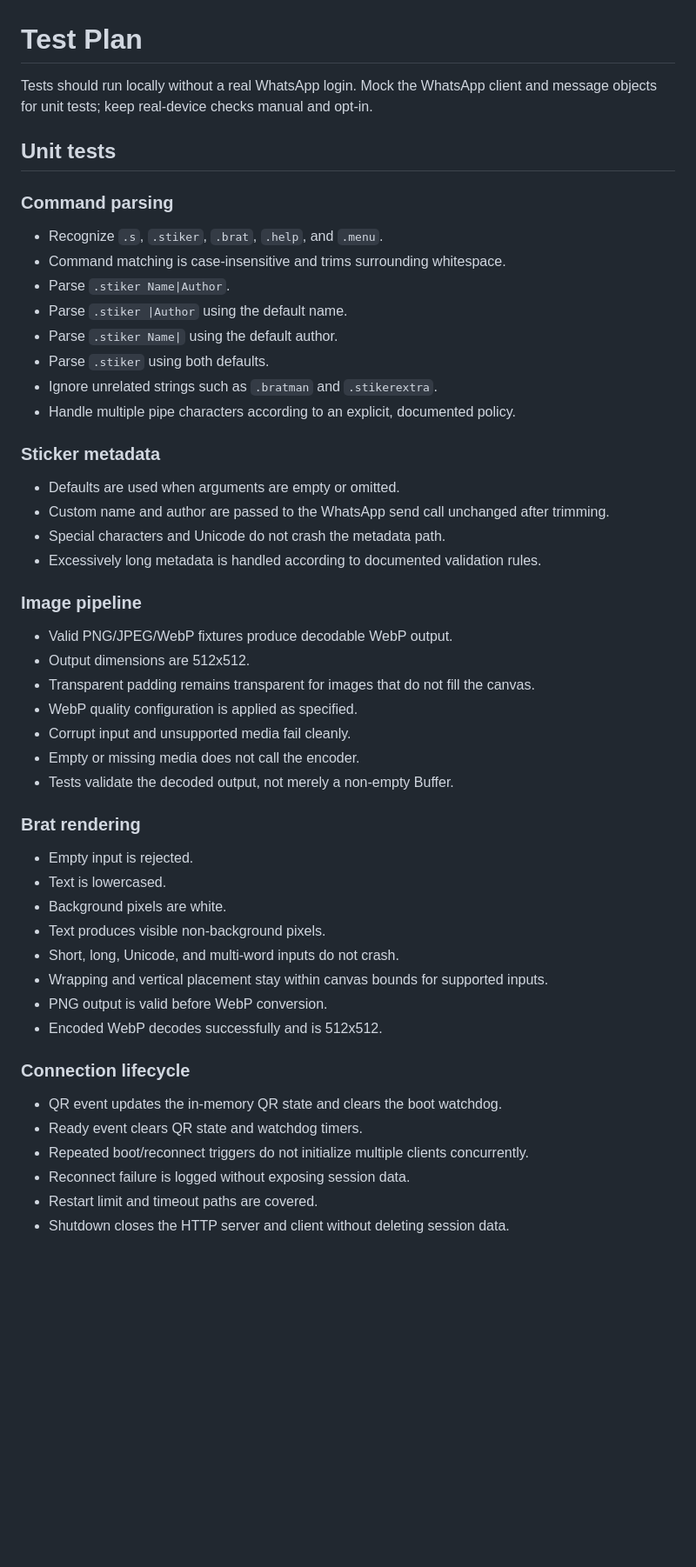
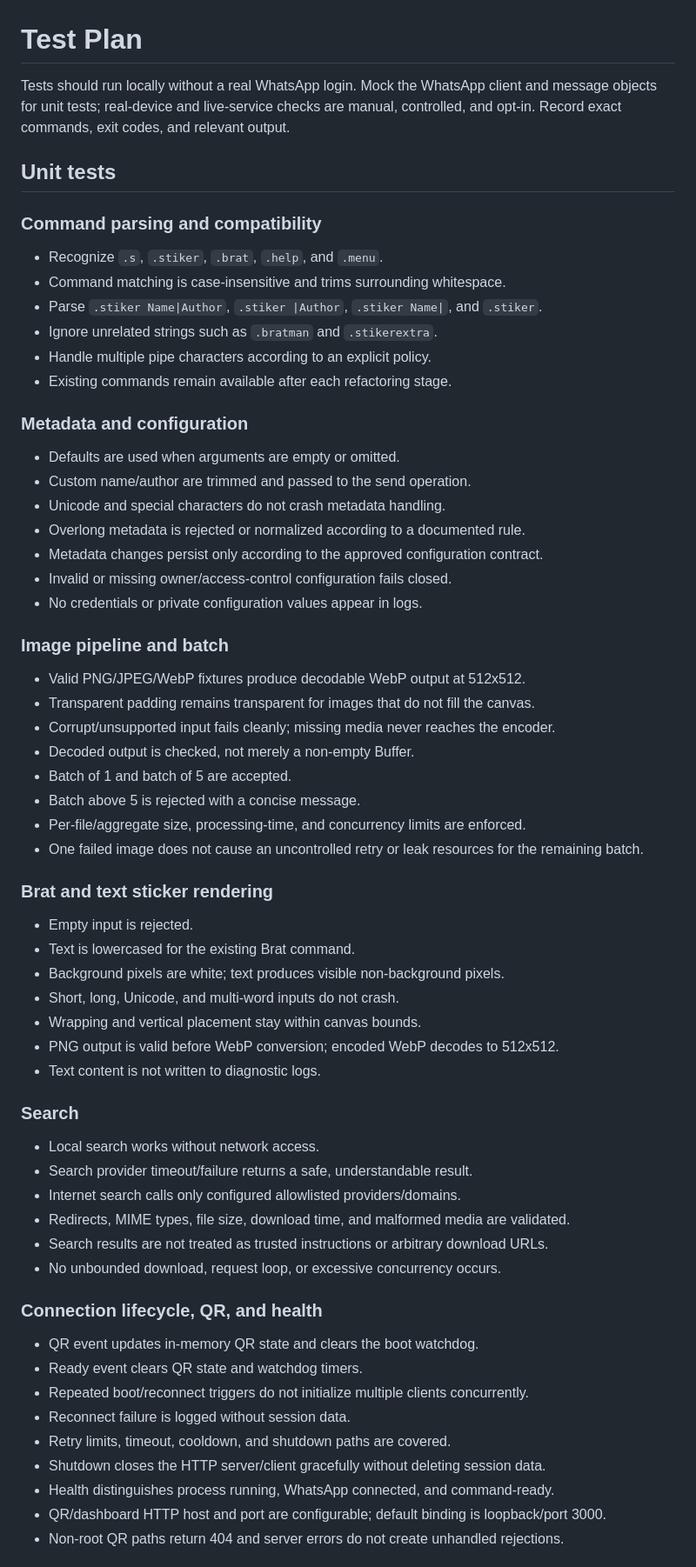
Before and after one commit to Pierr15/whatsapp-sticker-bot, a Markdown page: docs/TEST_PLAN.md, the part around one of its changes. Shown at 87% size. GitHub-like rendering; blank space fills up the shorter version.

Commit message:
docs: add regression and updater safety acceptance tests

```diff
--- a/docs/TEST_PLAN.md
+++ b/docs/TEST_PLAN.md
@@ -1,49 +1,61 @@
 # Test Plan
 
-Tests should run locally without a real WhatsApp login. Mock the WhatsApp client and message objects for unit tests; keep real-device checks manual and opt-in.
+Tests should run locally without a real WhatsApp login. Mock the WhatsApp client and message objects for unit tests; real-device and live-service checks are manual, controlled, and opt-in. Record exact commands, exit codes, and relevant output.
 
 ## Unit tests
 
-### Command parsing
+### Command parsing and compatibility
 - Recognize `.s`, `.stiker`, `.brat`, `.help`, and `.menu`.
 - Command matching is case-insensitive and trims surrounding whitespace.
-- Parse `.stiker Name|Author`.
-- Parse `.stiker |Author` using the default name.
-- Parse `.stiker Name|` using the default author.
-- Parse `.stiker` using both defaults.
+- Parse `.stiker Name|Author`, `.stiker |Author`, `.stiker Name|`, and `.stiker`.
 - Ignore unrelated strings such as `.bratman` and `.stikerextra`.
-- Handle multiple pipe characters according to an explicit, documented policy.
+- Handle multiple pipe characters according to an explicit policy.
+- Existing commands remain available after each refactoring stage.
 
-### Sticker metadata
+### Metadata and configuration
 - Defaults are used when arguments are empty or omitted.
-- Custom name and author are passed to the WhatsApp send call unchanged after trimming.
-- Special characters and Unicode do not crash the metadata path.
-- Excessively long metadata is handled according to documented validation rules.
+- Custom name/author are trimmed and passed to the send operation.
+- Unicode and special characters do not crash metadata handling.
+- Overlong metadata is rejected or normalized according to a documented rule.
+- Metadata changes persist only according to the approved configuration contract.
+- Invalid or missing owner/access-control configuration fails closed.
+- No credentials or private configuration values appear in logs.
 
-### Image pipeline
-- Valid PNG/JPEG/WebP fixtures produce decodable WebP output.
-- Output dimensions are 512x512.
+### Image pipeline and batch
+- Valid PNG/JPEG/WebP fixtures produce decodable WebP output at 512x512.
 - Transparent padding remains transparent for images that do not fill the canvas.
-- WebP quality configuration is applied as specified.
-- Corrupt input and unsupported media fail cleanly.
-- Empty or missing media does not call the encoder.
-- Tests validate the decoded output, not merely a non-empty Buffer.
+- Corrupt/unsupported input fails cleanly; missing media never reaches the encoder.
+- Decoded output is checked, not merely a non-empty Buffer.
+- Batch of 1 and batch of 5 are accepted.
+- Batch above 5 is rejected with a concise message.
+- Per-file/aggregate size, processing-time, and concurrency limits are enforced.
+- One failed image does not cause an uncontrolled retry or leak resources for the remaining batch.
 
-### Brat rendering
+### Brat and text sticker rendering
 - Empty input is rejected.
-- Text is lowercased.
-- Background pixels are white.
-- Text produces visible non-background pixels.
+- Text is lowercased for the existing Brat command.
+- Background pixels are white; text produces visible non-background pixels.
 - Short, long, Unicode, and multi-word inputs do not crash.
-- Wrapping and vertical placement stay within canvas bounds for supported inputs.
-- PNG output is valid before WebP conversion.
-- Encoded WebP decodes successfully and is 512x512.
+- Wrapping and vertical placement stay within canvas bounds.
+- PNG output is valid before WebP conversion; encoded WebP decodes to 512x512.
+- Text content is not written to diagnostic logs.
 
-### Connection lifecycle
-- QR event updates the in-memory QR state and clears the boot watchdog.
+### Search
+- Local search works without network access.
+- Search provider timeout/failure returns a safe, understandable result.
+- Internet search calls only configured allowlisted providers/domains.
+- Redirects, MIME types, file size, download time, and malformed media are validated.
+- Search results are not treated as trusted instructions or arbitrary download URLs.
+- No unbounded download, request loop, or excessive concurrency occurs.
+
+### Connection lifecycle, QR, and health
+- QR event updates in-memory QR state and clears the boot watchdog.
 - Ready event clears QR state and watchdog timers.
 - Repeated boot/reconnect triggers do not initialize multiple clients concurrently.
-- Reconnect failure is logged without exposing session data.
-- Restart limit and timeout paths are covered.
-- Shutdown closes the HTTP server and client without deleting session data.
+- Reconnect failure is logged without session data.
+- Retry limits, timeout, cooldown, and shutdown paths are covered.
+- Shutdown closes the HTTP server/client gracefully without deleting session data.
+- Health distinguishes process running, WhatsApp connected, and command-ready.
+- QR/dashboard HTTP host and port are configurable; default binding is loopback/port 3000.
+- Non-root QR paths return 404 and server errors do not create unhandled rejections.
 
```
Also changed, not shown: other parts of docs/TEST_PLAN.md (+39 -24 lines).
